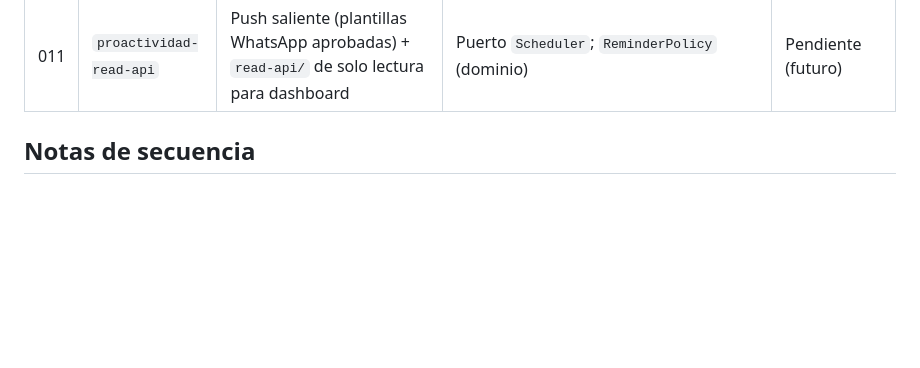
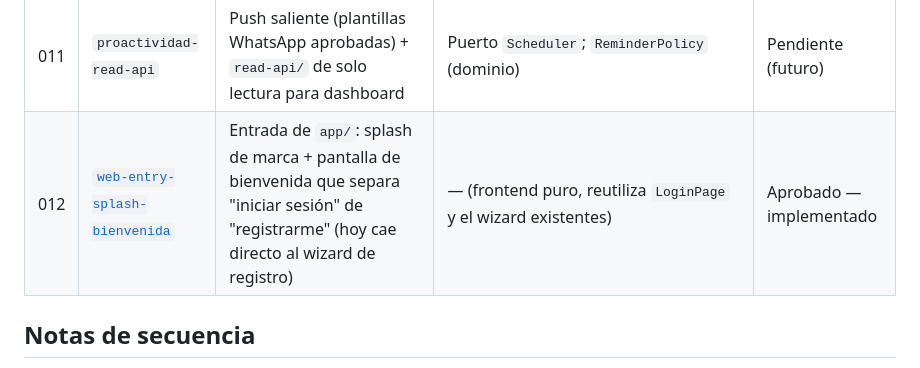
Before and after one commit to esyepesv/agrotech, a Markdown page: specs/ROADMAP.md, the part around the change. Rendered like a GitHub page; blank space fills up the shorter version.

```diff
--- a/specs/ROADMAP.md
+++ b/specs/ROADMAP.md
@@ -17,6 +17,7 @@
 | 009 | `cria-individual` | Cría por cerda: días abiertos, partos/año, onboarding progresivo de cerdas (Corte 3 de v1.1) | — | Pendiente |
 | 010 | `plan-sanitario-read-back` | Recordatorios de plan sanitario validado (`remind_from_plan`) + suite de seguridad (Corte 4 de v1.1) | `SanitaryPlanProvider` real | Pendiente |
 | 011 | `proactividad-read-api` | Push saliente (plantillas WhatsApp aprobadas) + `read-api/` de solo lectura para dashboard | Puerto `Scheduler`; `ReminderPolicy` (dominio) | Pendiente (futuro) |
+| 012 | [`web-entry-splash-bienvenida`](012-web-entry-splash-bienvenida.md) | Entrada de `app/`: splash de marca + pantalla de bienvenida que separa "iniciar sesión" de "registrarme" (hoy cae directo al wizard de registro) | — (frontend puro, reutiliza `LoginPage` y el wizard existentes) | Aprobado — implementado |
 
 ## Notas de secuencia
 
```
Also changed, not shown: specs/012-web-entry-splash-bienvenida.md (added, +55 -0 lines).
